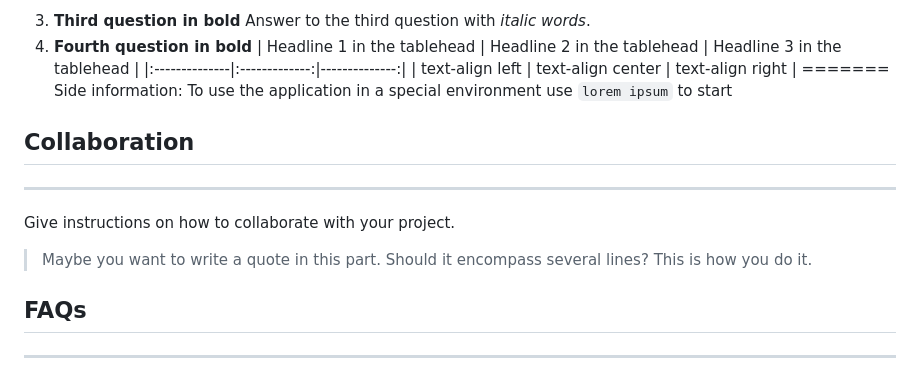
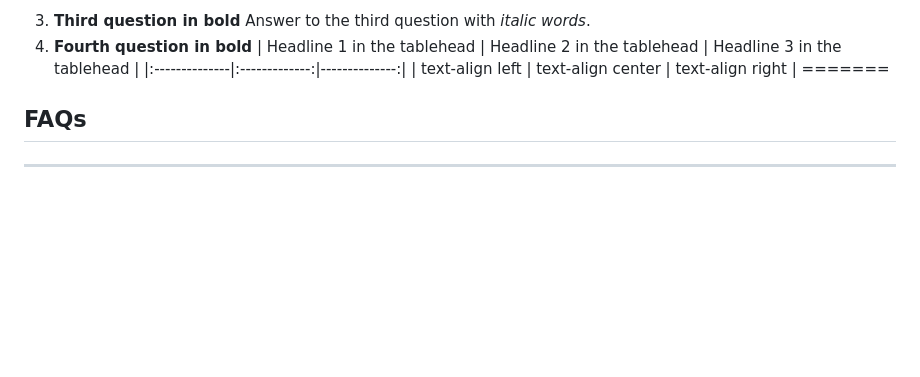
Before and after one commit to AlastairHafield/Recipe-For-Success, a Markdown page: README.md, the part around the change. GitHub-like rendering; blank space fills up the shorter version.

````diff
--- a/README.md
+++ b/README.md
@@ -94,13 +94,6 @@ A list of frequently asked questions
    |:--------------|:-------------:|--------------:|
    | text-align left | text-align center | text-align right |
 =======
-Side information: To use the application in a special environment use ```lorem ipsum``` to start
-## Collaboration
-***
-Give instructions on how to collaborate with your project.
-> Maybe you want to write a quote in this part.
-> Should it encompass several lines?
-> This is how you do it.
 ## FAQs
 ***
 A list of frequently asked questions
````
